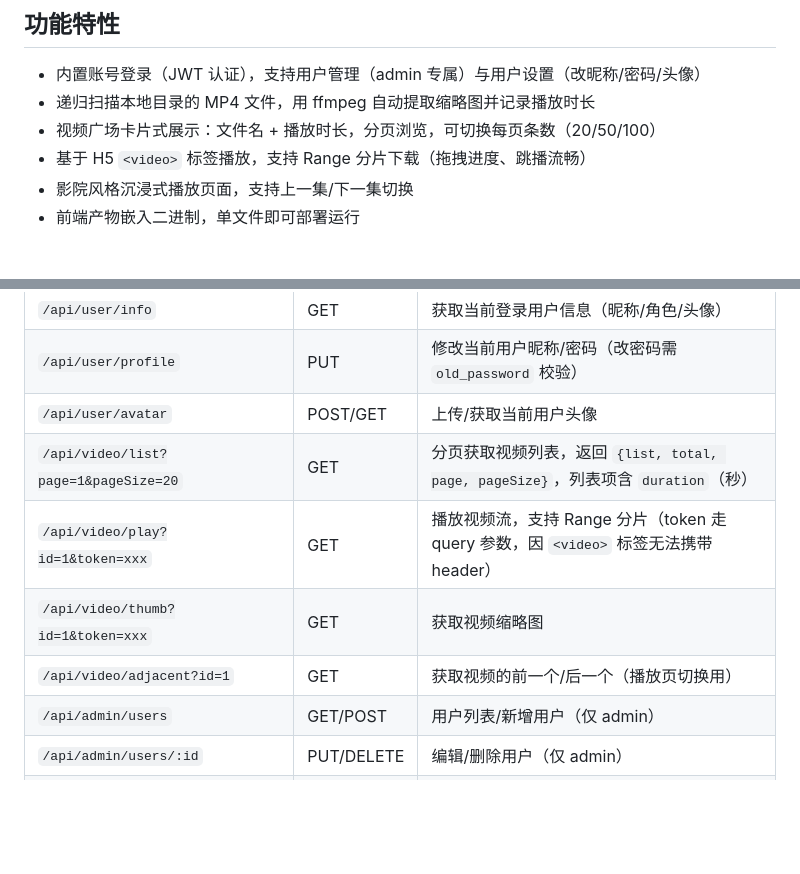
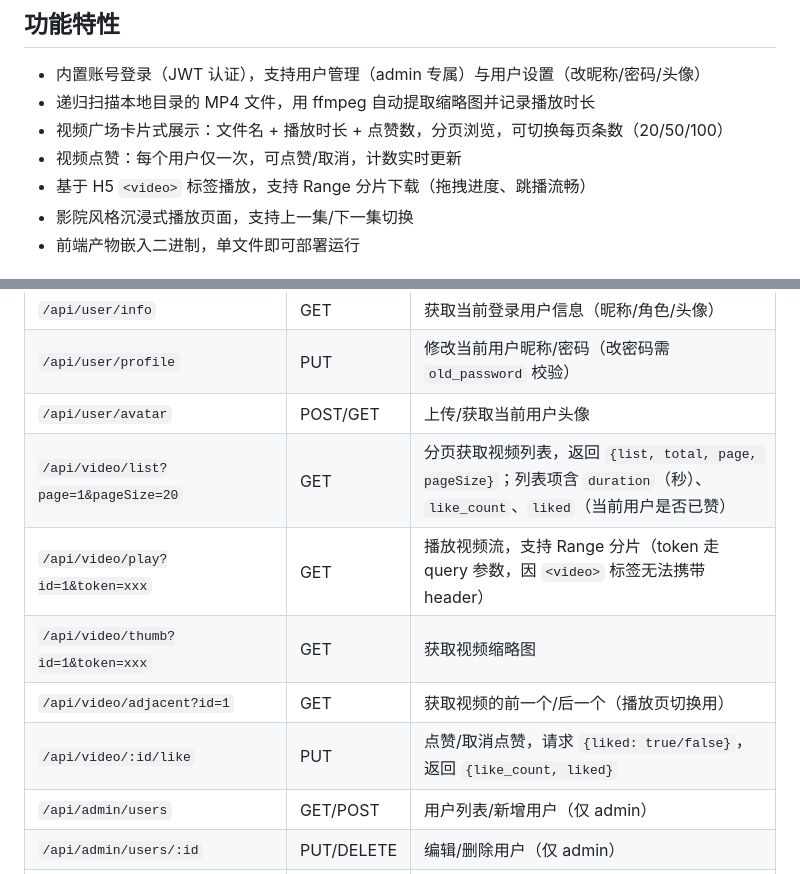
Before and after one commit to beekeeper1010/lvs, a Markdown page: README.md, 2 parts joined by grey strips. GitHub-like rendering; blank space fills up the shorter version.

Commit message:
同步文档：README 与需求文档补充点赞功能说明

```diff
--- a/README.md
+++ b/README.md
@@ -6,7 +6,8 @@
 
 - 内置账号登录（JWT 认证），支持用户管理（admin 专属）与用户设置（改昵称/密码/头像）
 - 递归扫描本地目录的 MP4 文件，用 ffmpeg 自动提取缩略图并记录播放时长
-- 视频广场卡片式展示：文件名 + 播放时长，分页浏览，可切换每页条数（20/50/100）
+- 视频广场卡片式展示：文件名 + 播放时长 + 点赞数，分页浏览，可切换每页条数（20/50/100）
+- 视频点赞：每个用户仅一次，可点赞/取消，计数实时更新
 - 基于 H5 `<video>` 标签播放，支持 Range 分片下载（拖拽进度、跳播流畅）
 - 影院风格沉浸式播放页面，支持上一集/下一集切换
 - 前端产物嵌入二进制，单文件即可部署运行
@@ -68,10 +69,11 @@ go build -o lvs        # Windows 下为 go build -o lvs.exe
 | `/api/user/info` | GET | 获取当前登录用户信息（昵称/角色/头像） |
 | `/api/user/profile` | PUT | 修改当前用户昵称/密码（改密码需 `old_password` 校验） |
 | `/api/user/avatar` | POST/GET | 上传/获取当前用户头像 |
-| `/api/video/list?page=1&pageSize=20` | GET | 分页获取视频列表，返回 `{list, total, page, pageSize}`，列表项含 `duration`（秒） |
+| `/api/video/list?page=1&pageSize=20` | GET | 分页获取视频列表，返回 `{list, total, page, pageSize}`；列表项含 `duration`（秒）、`like_count`、`liked`（当前用户是否已赞） |
 | `/api/video/play?id=1&token=xxx` | GET | 播放视频流，支持 Range 分片（token 走 query 参数，因 `<video>` 标签无法携带 header） |
 | `/api/video/thumb?id=1&token=xxx` | GET | 获取视频缩略图 |
 | `/api/video/adjacent?id=1` | GET | 获取视频的前一个/后一个（播放页切换用） |
+| `/api/video/:id/like` | PUT | 点赞/取消点赞，请求 `{liked: true/false}`，返回 `{like_count, liked}` |
 | `/api/admin/users` | GET/POST | 用户列表/新增用户（仅 admin） |
 | `/api/admin/users/:id` | PUT/DELETE | 编辑/删除用户（仅 admin） |
 | `/api/admin/users/:id/avatar` | POST | 管理员上传指定用户头像（仅 admin） |
```
Also changed, not shown: 需求.md (+25 -7 lines).
